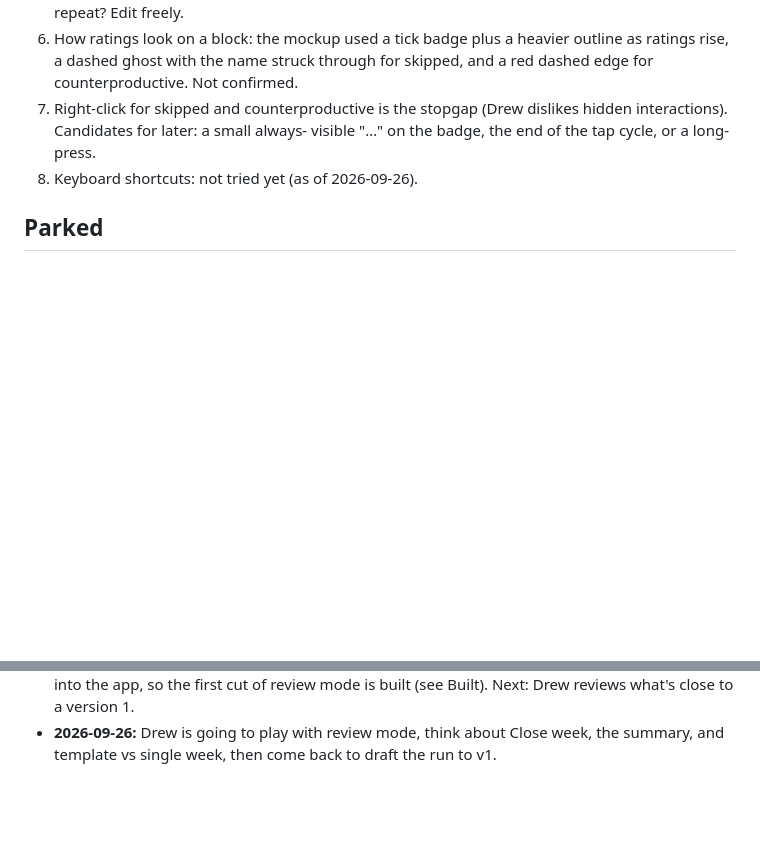
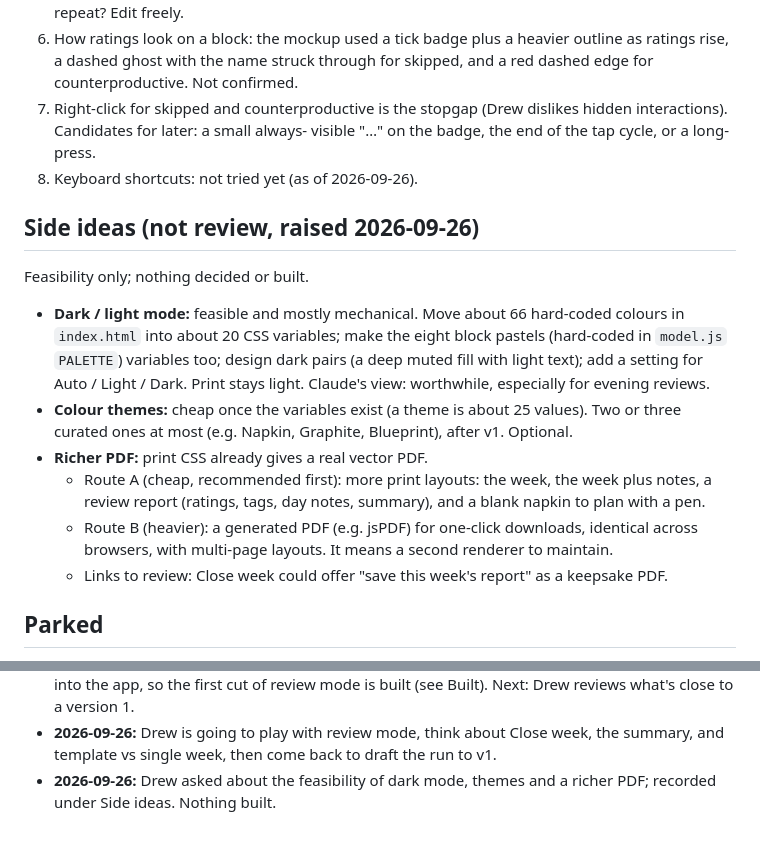
Before and after one commit to insipid/sundry, a Markdown page: docs/2026-09-25-2127_BRAINSTORM_schedule-ish-review.md, 2 parts joined by grey strips. Rendered like a GitHub page; blank space fills up the shorter version.

Commit message:
Brainstorm notes: side ideas on dark mode, themes and PDF

```diff
--- a/docs/2026-09-25-2127_BRAINSTORM_schedule-ish-review.md
+++ b/docs/2026-09-25-2127_BRAINSTORM_schedule-ish-review.md
@@ -116,6 +116,28 @@ live week, ready to use again.
    visible "…" on the badge, the end of the tap cycle, or a long-press.
 8. Keyboard shortcuts: not tried yet (as of 2026-09-26).
 
+## Side ideas (not review, raised 2026-09-26)
+
+Feasibility only; nothing decided or built.
+- **Dark / light mode:** feasible and mostly mechanical. Move about 66
+  hard-coded colours in `index.html` into about 20 CSS variables; make the
+  eight block pastels (hard-coded in `model.js` `PALETTE`) variables too;
+  design dark pairs (a deep muted fill with light text); add a setting for
+  Auto / Light / Dark. Print stays light. Claude's view: worthwhile,
+  especially for evening reviews.
+- **Colour themes:** cheap once the variables exist (a theme is about 25
+  values). Two or three curated ones at most (e.g. Napkin, Graphite,
+  Blueprint), after v1. Optional.
+- **Richer PDF:** print CSS already gives a real vector PDF.
+  - Route A (cheap, recommended first): more print layouts: the week, the
+    week plus notes, a review report (ratings, tags, day notes, summary),
+    and a blank napkin to plan with a pen.
+  - Route B (heavier): a generated PDF (e.g. jsPDF) for one-click downloads,
+    identical across browsers, with multi-page layouts. It means a second
+    renderer to maintain.
+  - Links to review: Close week could offer "save this week's report" as a
+    keepsake PDF.
+
 ## Parked
 
 - A full separate "what actually happened" layer. The review-mode drag and
@@ -144,3 +166,5 @@ live week, ready to use again.
 - **2026-09-26:** Drew is going to play with review mode, think about Close
   week, the summary, and template vs single week, then come back to draft
   the run to v1.
+- **2026-09-26:** Drew asked about the feasibility of dark mode, themes and a
+  richer PDF; recorded under Side ideas. Nothing built.
```
